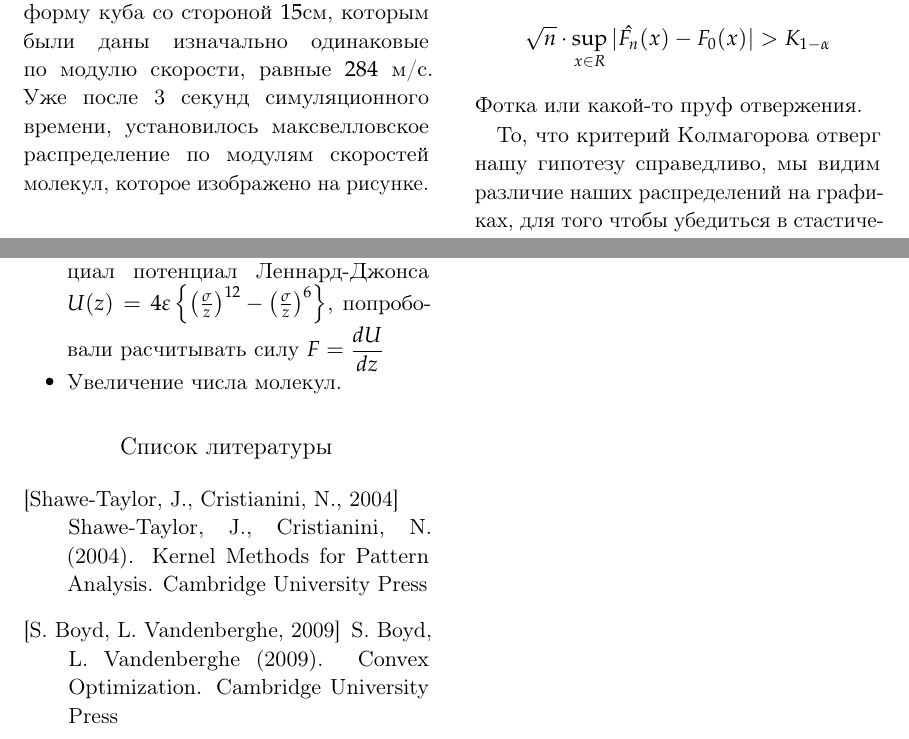
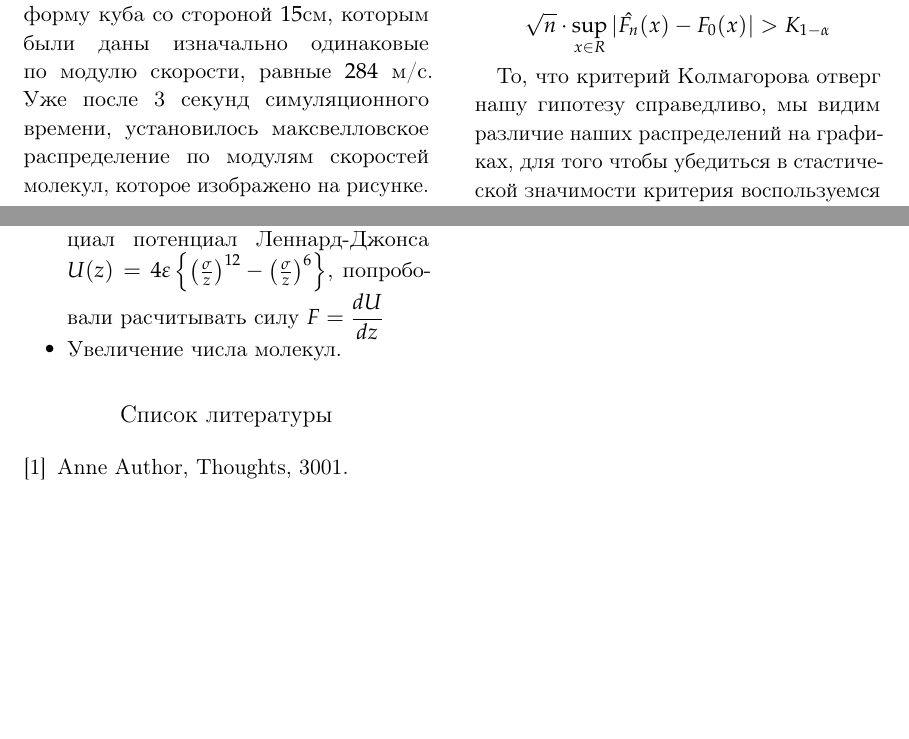
Before and after one commit to pilot7747/physicsSimulation, a LaTeX paper (report/report.tex): two parts of pages 3 and 5 of 5, joined at a grey line, cut so that both start at the same text, the shorter picture padded with empty space. Compiled offline with pdfLaTeX.

Commit message:
report.tex

```diff
--- a/report/report.tex
+++ b/report/report.tex
@@ -240,7 +240,7 @@ F(\upsilon) = \int_0^\infty 4\pi\upsilon^2 \Big( \dfrac{m}{2\pi kT} \Big)^{3/2}\
 Математически покажем, что полученная нами выборка скоростей молекул из распредления Максвелла. Для этого воспользуемся критериям согласия,
 а именно критерием Колмагорова, критическое множество которого:
 \[\sqrt{n} \cdot \sup\limits_{x \in R}{\abs{\hat{F_n}(x)- F_0(x)} > K_{1-\alpha}} \]
-Фотка или какой-то пруф отвержения.
+% TODO: Фотка или какой-то пруф отвержения.
 
 
 \indent То, что критерий Колмагорова отверг нашу гипотезу справедливо, мы видим различие наших распределений на графиках,
@@ -331,21 +331,13 @@ F(\upsilon) = \int_0^\infty 4\pi\upsilon^2 \Big( \dfrac{m}{2\pi kT} \Big)^{3/2}\
 %	REFERENCE LIST
 %----------------------------------------------------------------------------------------
 
-\begin{thebibliography}{99} % Bibliography - this is intentionally simple in this template
-% ToDO: написать в нужном формате
 
-\bibitem[Shawe-Taylor, J., Cristianini, N., 2004]{Shawe-Taylor:2004dg}
-Shawe-Taylor, J., Cristianini, N. (2004).
-\newblock Kernel Methods for Pattern Analysis.
-\newblock {\em Cambridge University Press}
+% TODO : поменять
+\begin{thebibliography}{9}
 
-\bibitem[S. Boyd, L. Vandenberghe, 2009]{Shawe-Taylor:2009dg}
-S. Boyd, L. Vandenberghe (2009).
-\newblock Convex Optimization.
-\newblock {\em Cambridge University Press}
+\bibitem{MyKey}
+\hypertarget{MyTargetKey}{} Anne Author, Thoughts, 3001.
 
 \end{thebibliography}
 
-%----------------------------------------------------------------------------------------
-
 \end{document}
```
Also changed, not shown: report/report.pdf.
